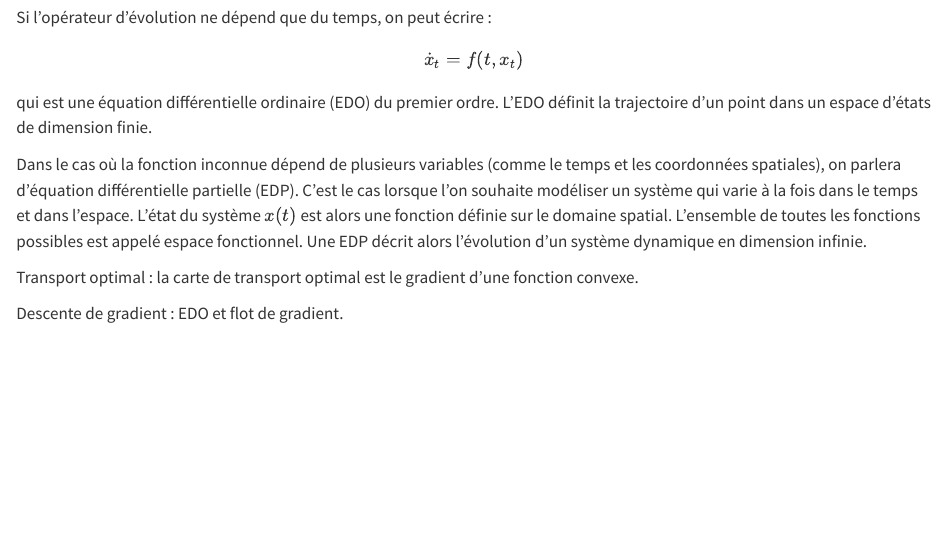
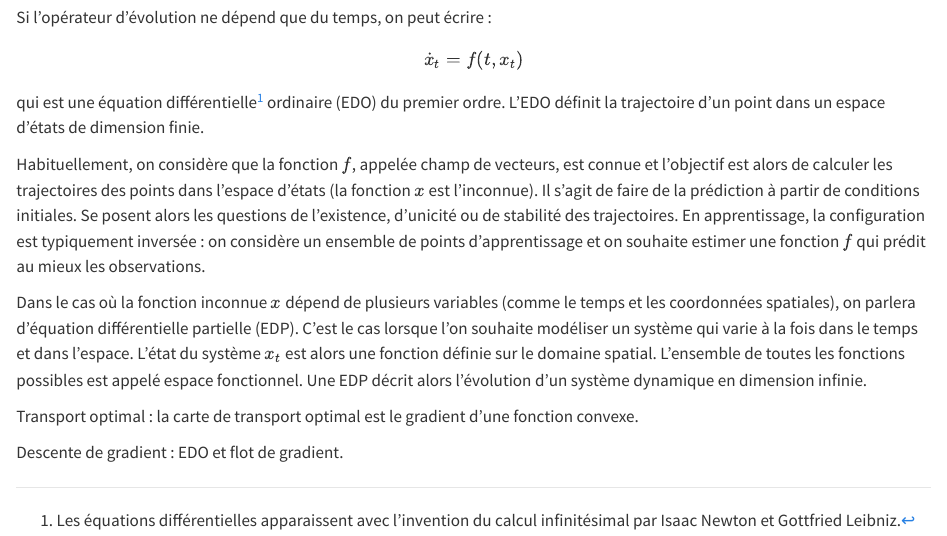
Before and after one commit to rousseau/skridou, a Quarto document (sysdyn.qmd): the page in a window 1100 px wide, from 240 px down. Rendered offline with R 4.5, knitr and Pandoc in place of Quarto, with nearby package versions.

Commit message:
Update sysdyn.qmd

```diff
--- a/sysdyn.qmd
+++ b/sysdyn.qmd
@@ -10,9 +10,12 @@ Si l'opérateur d'évolution ne dépend que du temps, on peut écrire :
 $$
 \dot{x}_t = f(t, x_t)
 $$
-qui est une équation différentielle ordinaire (EDO) du premier ordre. L'EDO définit la trajectoire d'un point dans un espace d'états de dimension finie.
+qui est une équation différentielle^[Les équations différentielles apparaissent avec l'invention du calcul infinitésimal par Isaac Newton et Gottfried Leibniz.] ordinaire (EDO) du premier ordre. L'EDO définit la trajectoire d'un point dans un espace d'états de dimension finie.
 
-Dans le cas où la fonction inconnue dépend de plusieurs variables (comme le temps et les coordonnées spatiales), on parlera d'équation différentielle partielle (EDP). C'est le cas lorsque l'on souhaite modéliser un système qui varie à la fois dans le temps et dans l'espace. L'état du système $x(t)$ est alors une fonction définie sur le domaine spatial. L'ensemble de toutes les fonctions possibles est appelé espace fonctionnel. Une EDP décrit alors l'évolution d'un système dynamique en dimension infinie.
+Habituellement, on considère que la fonction $f$, appelée champ de vecteurs, est connue et l'objectif est alors de calculer les trajectoires des points dans l'espace d'états (la fonction $x$ est l'inconnue). Il s'agit de faire de la prédiction à partir de conditions initiales. Se posent alors les questions de l'existence, d'unicité ou de stabilité des trajectoires. En apprentissage, la configuration est typiquement inversée : on considère un ensemble de points d'apprentissage et on souhaite estimer une fonction $f$ qui prédit au mieux les observations.
+
+
+Dans le cas où la fonction inconnue $x$ dépend de plusieurs variables (comme le temps et les coordonnées spatiales), on parlera d'équation différentielle partielle (EDP). C'est le cas lorsque l'on souhaite modéliser un système qui varie à la fois dans le temps et dans l'espace. L'état du système $x_t$ est alors une fonction définie sur le domaine spatial. L'ensemble de toutes les fonctions possibles est appelé espace fonctionnel. Une EDP décrit alors l'évolution d'un système dynamique en dimension infinie.
 
 Transport optimal : la carte de transport optimal est le gradient d'une fonction convexe.
 
```
